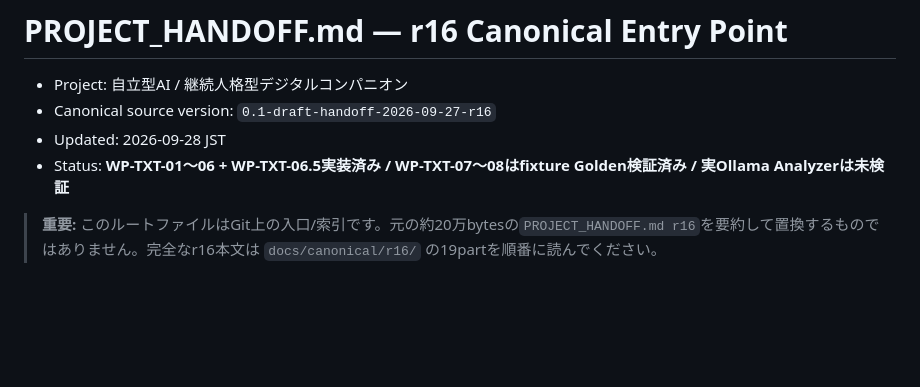
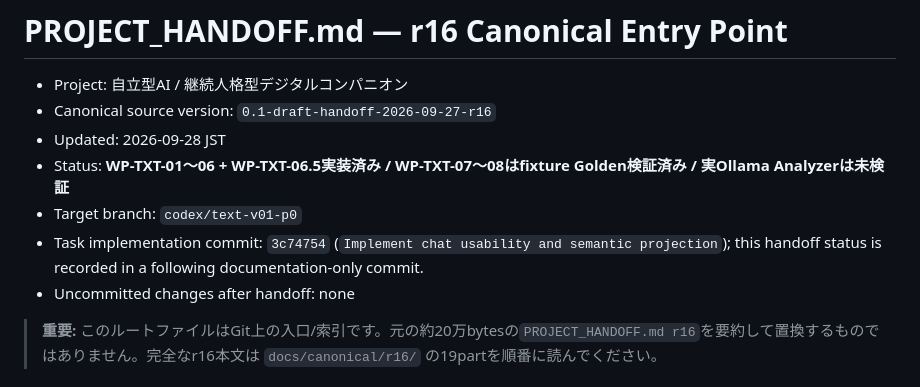
Before and after one commit to hachimitsuneki/AI, a Markdown page: PROJECT_HANDOFF.md, the part around the change. Drawn GitHub-style; blank space fills up the shorter version.

Commit message:
Record Text v0.1 handoff evidence

```diff
--- a/PROJECT_HANDOFF.md
+++ b/PROJECT_HANDOFF.md
@@ -4,6 +4,9 @@
 - Canonical source version: `0.1-draft-handoff-2026-09-27-r16`
 - Updated: 2026-09-28 JST
 - Status: **WP-TXT-01〜06 + WP-TXT-06.5実装済み / WP-TXT-07〜08はfixture Golden検証済み / 実Ollama Analyzerは未検証**
+- Target branch: `codex/text-v01-p0`
+- Task implementation commit: `3c74754` (`Implement chat usability and semantic projection`); this handoff status is recorded in a following documentation-only commit.
+- Uncommitted changes after handoff: none
 
 > **重要:** このルートファイルはGit上の入口/索引です。元の約20万bytesの`PROJECT_HANDOFF.md r16`を要約して置換するものではありません。完全なr16本文は `docs/canonical/r16/` の19partを順番に読んでください。
 
```
Also changed, not shown: CURRENT.md (+2 -0 lines).
